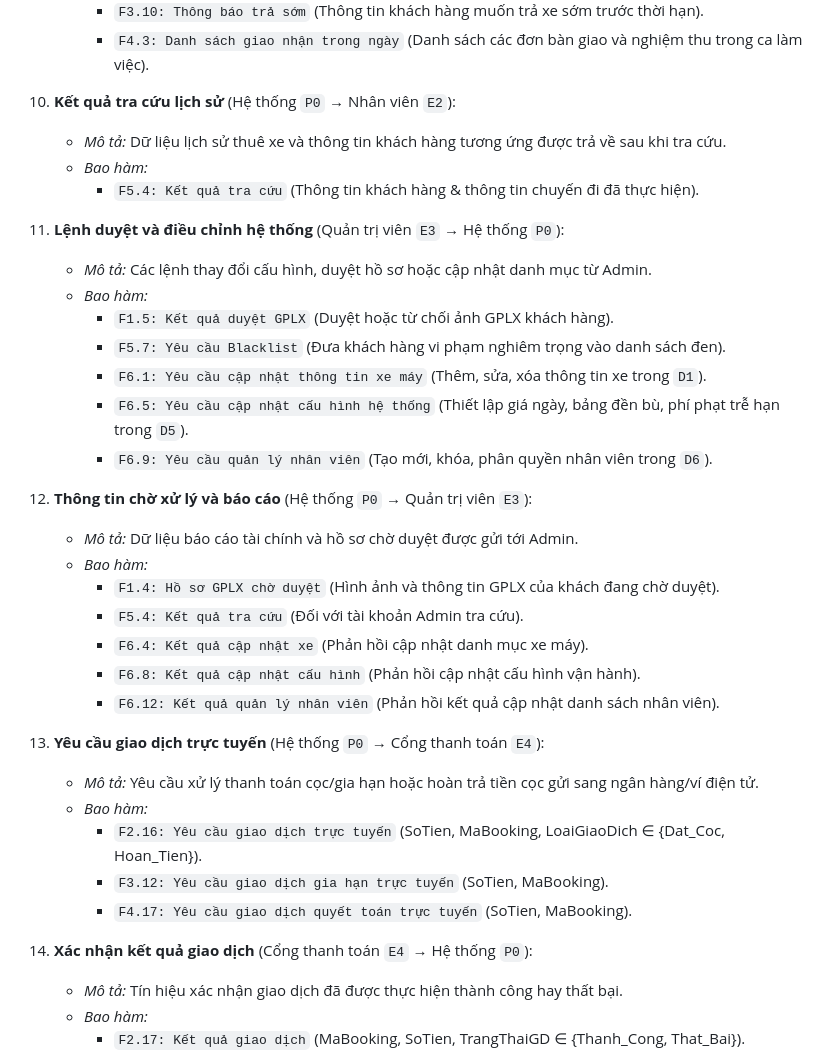
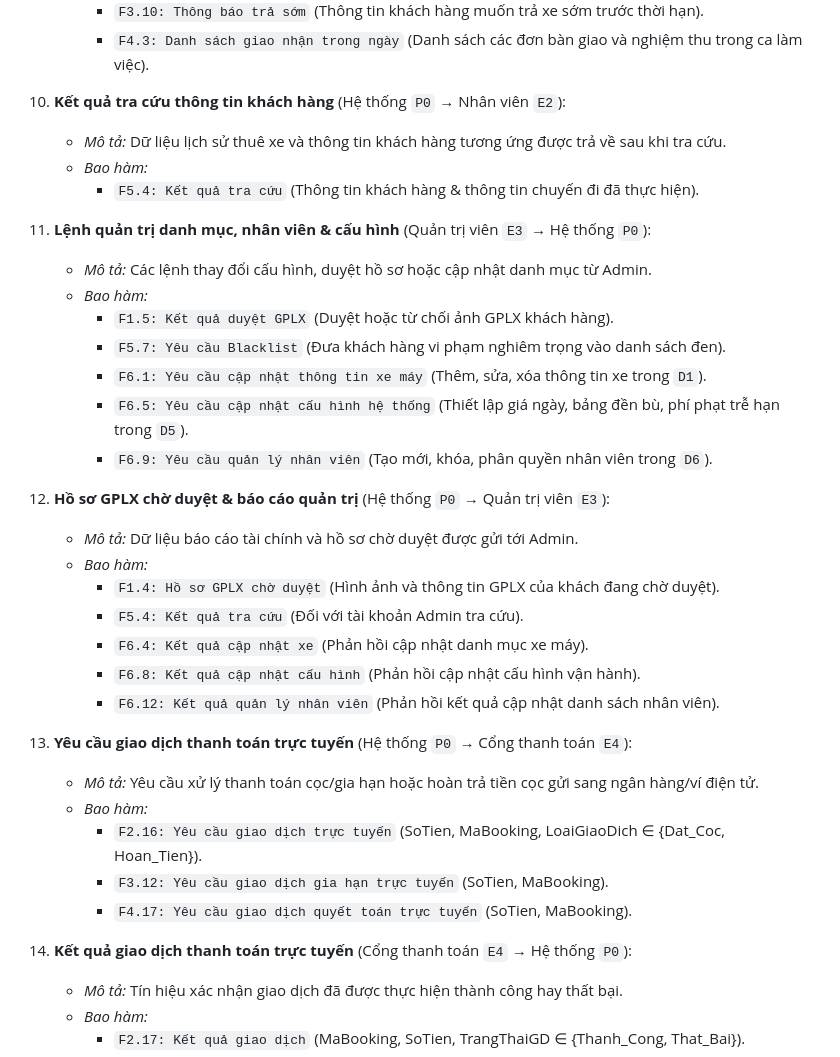
Before and after one commit to Vqd2k6/SAD-UTH, a Markdown page: docs/dfd-diagrams.md, the part around one of its changes. GitHub-like rendering.

```diff
--- a/docs/dfd-diagrams.md
+++ b/docs/dfd-diagrams.md
@@ -115,12 +115,12 @@ Dưới đây là mô tả chi tiết của từng luồng dữ liệu gom nhóm
      - `F3.10: Thông báo trả sớm` (Thông tin khách hàng muốn trả xe sớm trước thời hạn).
      - `F4.3: Danh sách giao nhận trong ngày` (Danh sách các đơn bàn giao và nghiệm thu trong ca làm việc).
 
-10. **Kết quả tra cứu lịch sử** (Hệ thống `P0` → Nhân viên `E2`):
+10. **Kết quả tra cứu thông tin khách hàng** (Hệ thống `P0` → Nhân viên `E2`):
     - *Mô tả:* Dữ liệu lịch sử thuê xe và thông tin khách hàng tương ứng được trả về sau khi tra cứu.
     - *Bao hàm:*
       - `F5.4: Kết quả tra cứu` (Thông tin khách hàng & thông tin chuyến đi đã thực hiện).
 
-11. **Lệnh duyệt và điều chỉnh hệ thống** (Quản trị viên `E3` → Hệ thống `P0`):
+11. **Lệnh quản trị danh mục, nhân viên & cấu hình** (Quản trị viên `E3` → Hệ thống `P0`):
     - *Mô tả:* Các lệnh thay đổi cấu hình, duyệt hồ sơ hoặc cập nhật danh mục từ Admin.
     - *Bao hàm:*
       - `F1.5: Kết quả duyệt GPLX` (Duyệt hoặc từ chối ảnh GPLX khách hàng).
@@ -129,7 +129,7 @@ Dưới đây là mô tả chi tiết của từng luồng dữ liệu gom nhóm
       - `F6.5: Yêu cầu cập nhật cấu hình hệ thống` (Thiết lập giá ngày, bảng đền bù, phí phạt trễ hạn trong `D5`).
       - `F6.9: Yêu cầu quản lý nhân viên` (Tạo mới, khóa, phân quyền nhân viên trong `D6`).
 
-12. **Thông tin chờ xử lý và báo cáo** (Hệ thống `P0` → Quản trị viên `E3`):
+12. **Hồ sơ GPLX chờ duyệt & báo cáo quản trị** (Hệ thống `P0` → Quản trị viên `E3`):
     - *Mô tả:* Dữ liệu báo cáo tài chính và hồ sơ chờ duyệt được gửi tới Admin.
     - *Bao hàm:*
       - `F1.4: Hồ sơ GPLX chờ duyệt` (Hình ảnh và thông tin GPLX của khách đang chờ duyệt).
@@ -138,14 +138,14 @@ Dưới đây là mô tả chi tiết của từng luồng dữ liệu gom nhóm
       - `F6.8: Kết quả cập nhật cấu hình` (Phản hồi cập nhật cấu hình vận hành).
       - `F6.12: Kết quả quản lý nhân viên` (Phản hồi kết quả cập nhật danh sách nhân viên).
 
-13. **Yêu cầu giao dịch trực tuyến** (Hệ thống `P0` → Cổng thanh toán `E4`):
+13. **Yêu cầu giao dịch thanh toán trực tuyến** (Hệ thống `P0` → Cổng thanh toán `E4`):
     - *Mô tả:* Yêu cầu xử lý thanh toán cọc/gia hạn hoặc hoàn trả tiền cọc gửi sang ngân hàng/ví điện tử.
     - *Bao hàm:*
       - `F2.16: Yêu cầu giao dịch trực tuyến` (SoTien, MaBooking, LoaiGiaoDich ∈ {Dat_Coc, Hoan_Tien}).
       - `F3.12: Yêu cầu giao dịch gia hạn trực tuyến` (SoTien, MaBooking).
       - `F4.17: Yêu cầu giao dịch quyết toán trực tuyến` (SoTien, MaBooking).
 
-14. **Xác nhận kết quả giao dịch** (Cổng thanh toán `E4` → Hệ thống `P0`):
+14. **Kết quả giao dịch thanh toán trực tuyến** (Cổng thanh toán `E4` → Hệ thống `P0`):
     - *Mô tả:* Tín hiệu xác nhận giao dịch đã được thực hiện thành công hay thất bại.
     - *Bao hàm:*
       - `F2.17: Kết quả giao dịch` (MaBooking, SoTien, TrangThaiGD ∈ {Thanh_Cong, That_Bai}).
```
Also changed, not shown: other parts of docs/dfd-diagrams.md (+17 -17 lines).
